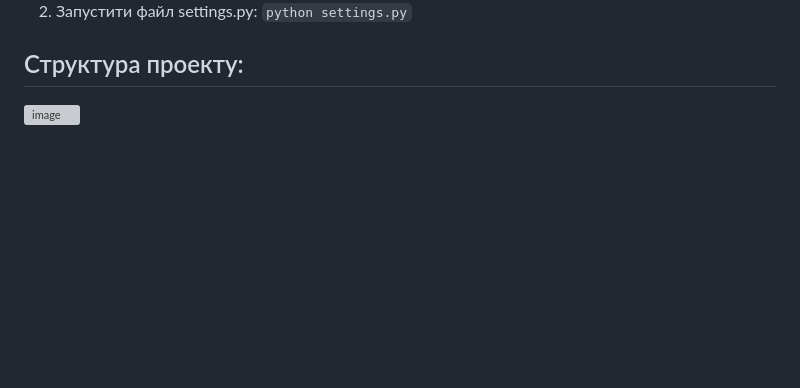
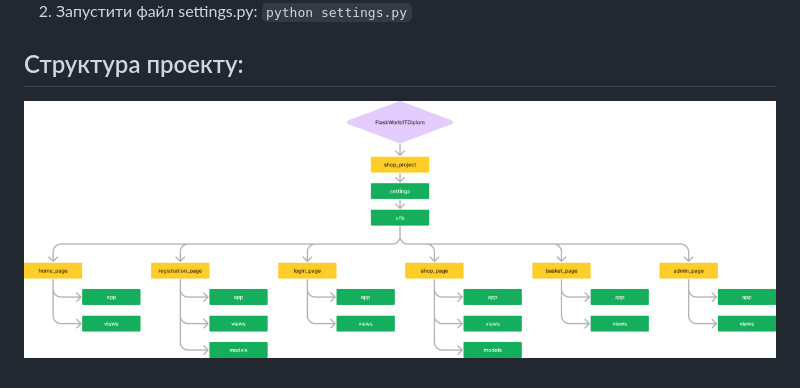
Before and after one commit to artemijMoskowsky/Flask_pract, a Markdown page: README.md, the part around the change. Rendered like a GitHub page; blank space fills up the shorter version; grey boxes are pictures that could not be loaded.

```diff
--- a/README.md
+++ b/README.md
@@ -61,4 +61,4 @@
 2. Запустити файл settings.py: `python settings.py`
 
 ## Структура проекту:
-![image](.images/screenshot.jpg)
+![image](./images/screenshot.jpg)
```
